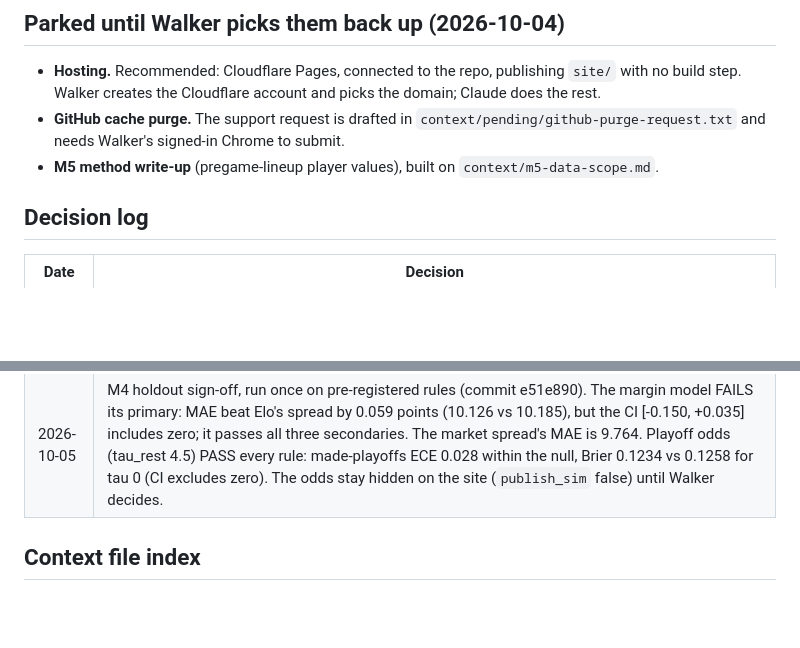
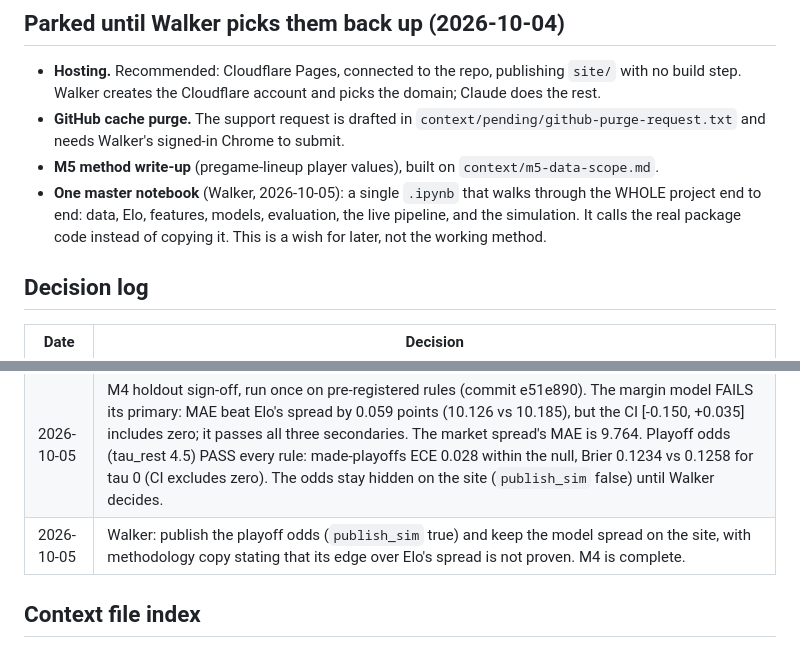
Before and after one commit to walk-the-program/NFLELO, a Markdown page: CONTEXT.md, 2 parts joined by grey strips. Drawn GitHub-style; blank space fills up the shorter version.

Commit message:
Record M4 completion and park the master walkthrough notebook idea
Co-Authored-By: Claude Opus 5.5 <noreply@anthropic.com>

```diff
--- a/CONTEXT.md
+++ b/CONTEXT.md
@@ -93,6 +93,7 @@ Hard constraints: the data must be **free**, and it must be **safe for commercia
 - **Hosting.** Recommended: Cloudflare Pages, connected to the repo, publishing `site/` with no build step. Walker creates the Cloudflare account and picks the domain; Claude does the rest.
 - **GitHub cache purge.** The support request is drafted in `context/pending/github-purge-request.txt` and needs Walker's signed-in Chrome to submit.
 - **M5 method write-up** (pregame-lineup player values), built on `context/m5-data-scope.md`.
+- **One master notebook** (Walker, 2026-10-05): a single `.ipynb` that walks through the WHOLE project end to end: data, Elo, features, models, evaluation, the live pipeline, and the simulation. It calls the real package code instead of copying it. This is a wish for later, not the working method.
 
 ## Decision log
 
@@ -114,6 +115,7 @@ Hard constraints: the data must be **free**, and it must be **safe for commercia
 | 2026-10-04 | Walker marked M3 passed. The 0.02 ECE bar is recorded as a flawed criterion (too tight for n 1,615), not quietly moved. The model was not recalibrated after seeing the holdout. From M4 on, the calibration check is sample-size-aware: ECE is compared with the distribution a perfectly calibrated model would produce at the same n. M4 started. |
 | 2026-10-04 | The name stays NFLELO, with "NFL" kept on purpose (Walker). The site will be public, hosted by Walker alongside his other websites, not on GitHub Pages. Claude owns everything on GitHub, including the support request to purge the cached pre-rewrite commits (17 orphaned commits ending at a4233624; three of them added the removed files). |
 | 2026-10-05 | M4 holdout sign-off, run once on pre-registered rules (commit e51e890). The margin model FAILS its primary: MAE beat Elo's spread by 0.059 points (10.126 vs 10.185), but the CI [-0.150, +0.035] includes zero; it passes all three secondaries. The market spread's MAE is 9.764. Playoff odds (tau_rest 4.5) PASS every rule: made-playoffs ECE 0.028 within the null, Brier 0.1234 vs 0.1258 for tau 0 (CI excludes zero). The odds stay hidden on the site (`publish_sim` false) until Walker decides. |
+| 2026-10-05 | Walker: publish the playoff odds (`publish_sim` true) and keep the model spread on the site, with methodology copy stating that its edge over Elo's spread is not proven. M4 is complete. |
 
 ## Context file index
 
```
